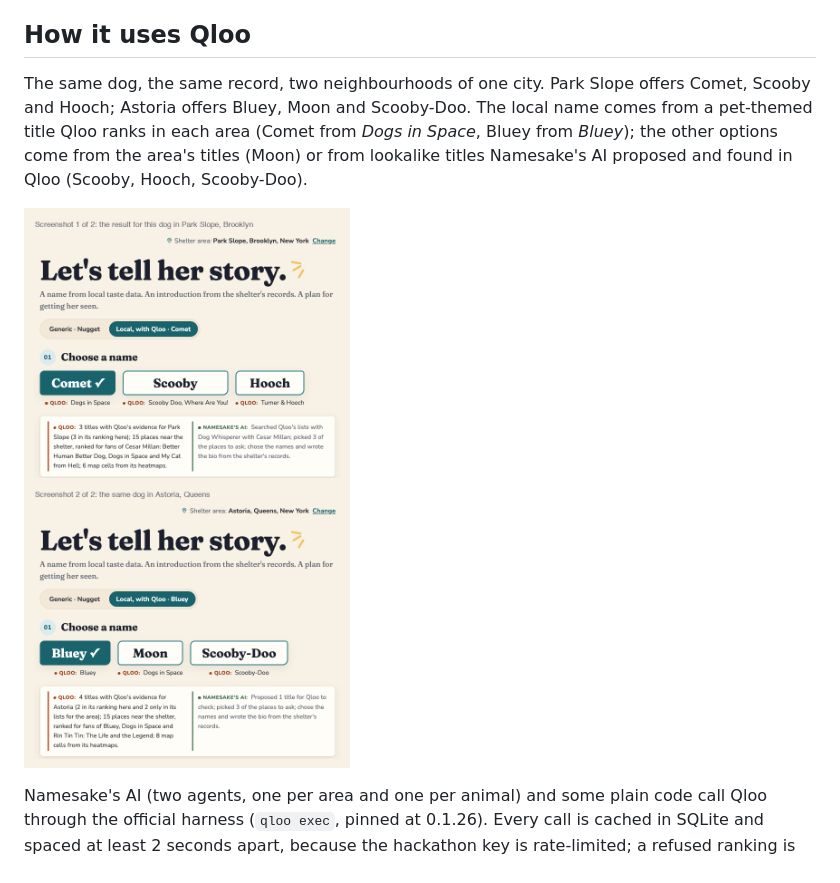
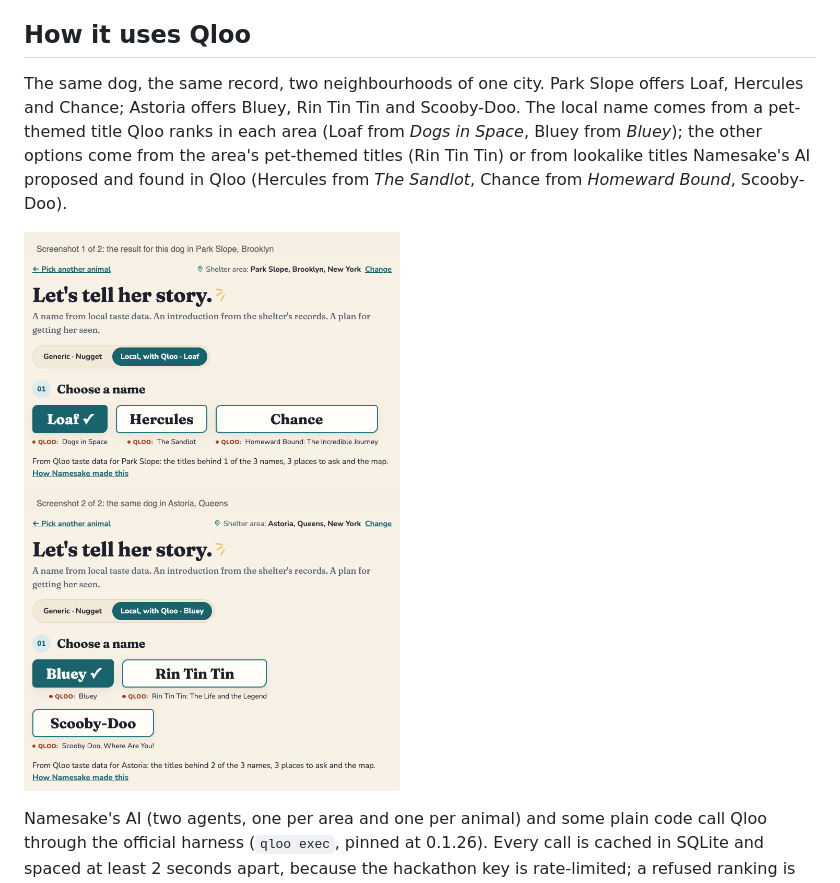
Before and after one commit to bsabau/namesake, a Markdown page: README.md, the part around one of its changes. Drawn GitHub-style; pictures changed too: docs/img/two-neighbourhoods.png.

```diff
--- a/README.md
+++ b/README.md
@@ -35,9 +35,9 @@ Namesake does **not** claim to get animals adopted faster, save lives or money,
 
 ## How it uses Qloo
 
-The same dog, the same record, two neighbourhoods of one city. Park Slope offers Comet, Scooby and Hooch; Astoria offers Bluey, Moon and Scooby-Doo. The local name comes from a pet-themed title Qloo ranks in each area (Comet from *Dogs in Space*, Bluey from *Bluey*); the other options come from the area's titles (Moon) or from lookalike titles Namesake's AI proposed and found in Qloo (Scooby, Hooch, Scooby-Doo).
+The same dog, the same record, two neighbourhoods of one city. Park Slope offers Loaf, Hercules and Chance; Astoria offers Bluey, Rin Tin Tin and Scooby-Doo. The local name comes from a pet-themed title Qloo ranks in each area (Loaf from *Dogs in Space*, Bluey from *Bluey*); the other options come from the area's pet-themed titles (Rin Tin Tin) or from lookalike titles Namesake's AI proposed and found in Qloo (Hercules from *The Sandlot*, Chance from *Homeward Bound*, Scooby-Doo).
 
-![The lead dog's result in Park Slope, Brooklyn (top: Comet, Scooby and Hooch) and in Astoria, Queens (bottom: Bluey, Moon and Scooby-Doo): each with its version toggle, its name options with their Qloo titles, and its own strip of what Qloo returned and what Namesake's AI did](docs/img/two-neighbourhoods.png)
+![The lead dog's result in Park Slope, Brooklyn (top: Loaf, Hercules and Chance) and in Astoria, Queens (bottom: Bluey, Rin Tin Tin and Scooby-Doo): each with its version toggle, its name options with their Qloo titles, and its own line saying what came from Qloo's data for the area](docs/img/two-neighbourhoods.png)
 
 Namesake's AI (two agents, one per area and one per animal) and some plain code call Qloo through the official harness (`qloo exec`, pinned at 0.1.26). Every call is cached in SQLite and spaced at least 2 seconds apart, because the hackathon key is rate-limited; a refused ranking is retried after a longer wait.
 
```
Also changed, not shown: other parts of README.md (+2 -2 lines), docs/img/result-first-screen.png, docs/img/result-map.png, 1 other file.
